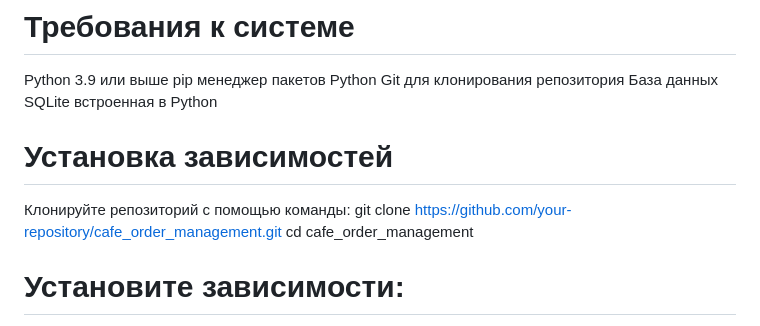
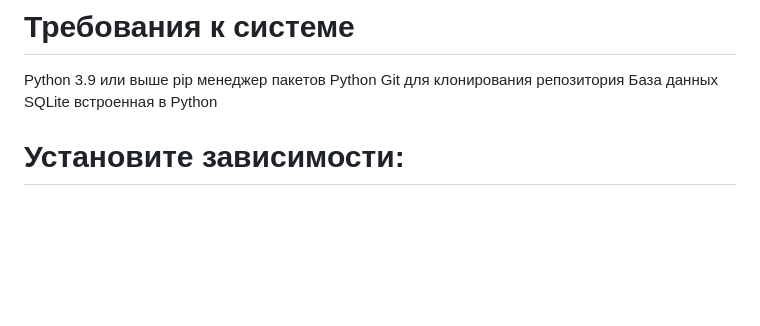
Before and after one commit to sherpfff/cafe-order-management, a Markdown page: README.md, the part around the change. Drawn GitHub-style; blank space fills up the shorter version.

```diff
--- a/README.md
+++ b/README.md
@@ -6,11 +6,6 @@ Python 3.9 или выше
 pip менеджер пакетов Python
 Git для клонирования репозитория
 База данных SQLite встроенная в Python
-
-# Установка зависимостей
-Клонируйте репозиторий с помощью команды:
-git clone https://github.com/your-repository/cafe_order_management.git
-cd cafe_order_management
 
 # Установите зависимости:
 pip install -r requirements.txt
```
